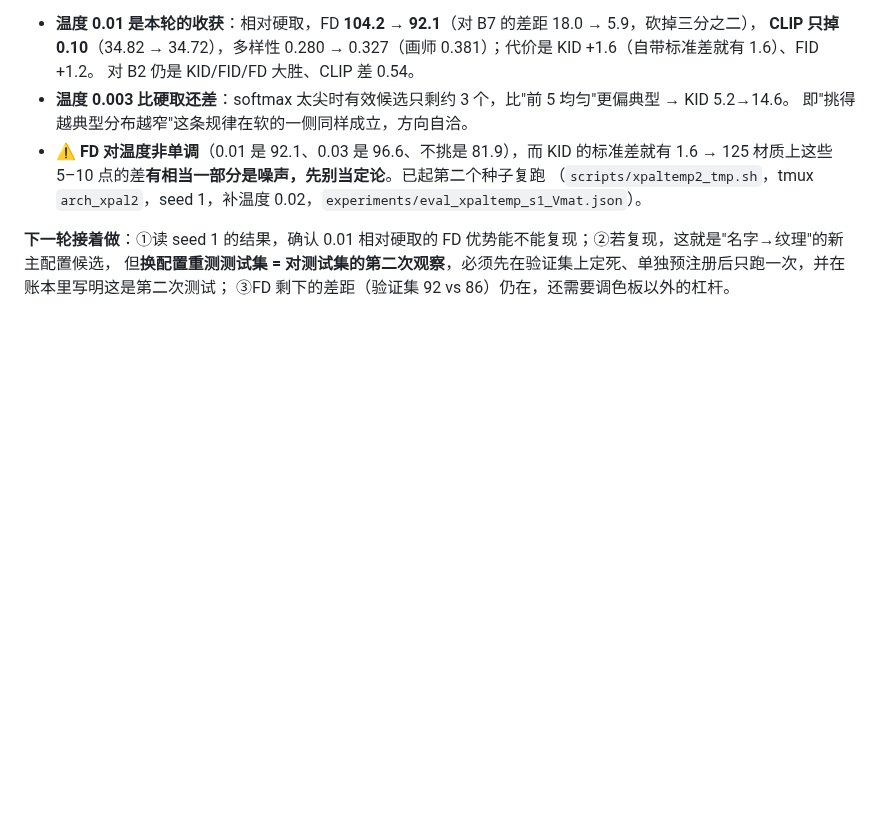
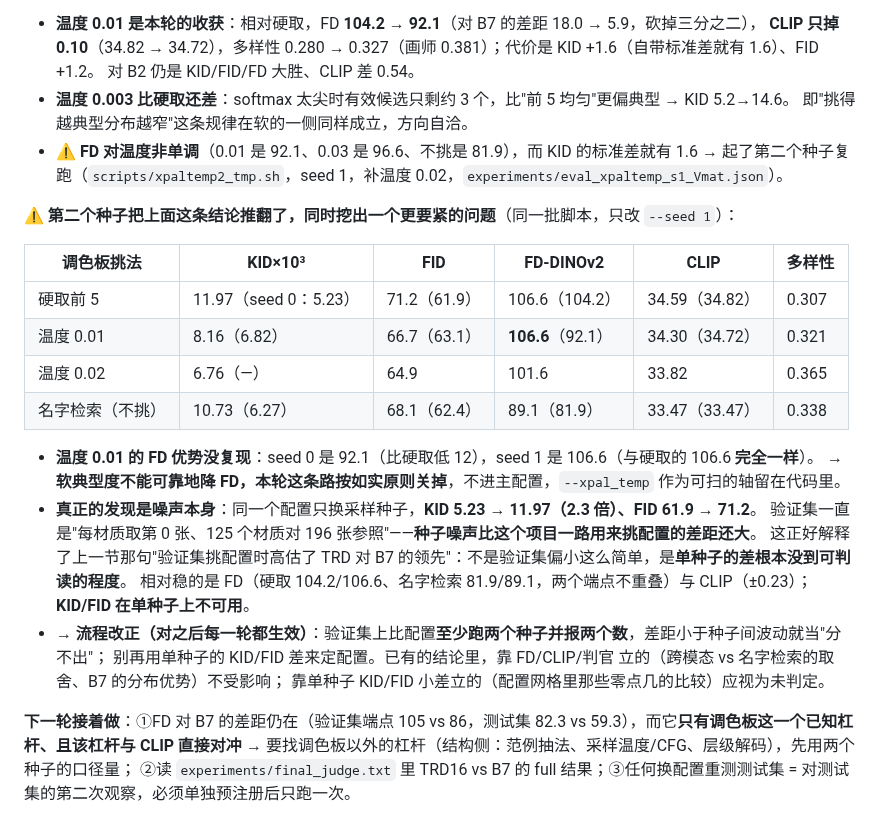
Before and after one commit to dd3xp/texture, a Markdown page: docs/arch_progress.md, the part around the change. Rendered like a GitHub page; blank space fills up the shorter version.

Commit message:
Retract the soft-typicality FD gain: it was seed noise, and the noise is larger than the gaps we select on
A second sampling seed puts temperature 0.01 at FD 106.6, exactly where hard top-5 sits,
so the 92.1 from seed 0 was a fluke and the knob does not reliably lower FD. The larger
finding is the variance itself: the same config swings KID 5.23 -> 11.97 and FID 61.9 ->
71.2 across seeds on the 125-material validation set, which is more than most of the gaps
this project has been picking configs on. FD and CLIP are stable, KID/FID single-seed are
not. From now on validation comparisons report at least two seeds.

Co-Authored-By: Claude Opus 5 <noreply@anthropic.com>

```diff
--- a/docs/arch_progress.md
+++ b/docs/arch_progress.md
@@ -1275,9 +1275,27 @@ B3（SD-piXL）按固定 12 材质子集另报（仍在跑，完成后单独做
 - **温度 0.003 比硬取还差**：softmax 太尖时有效候选只剩约 3 个，比"前 5 均匀"更偏典型 → KID 5.2→14.6。
   即"挑得越典型分布越窄"这条规律在软的一侧同样成立，方向自洽。
 - ⚠ **FD 对温度非单调**（0.01 是 92.1、0.03 是 96.6、不挑是 81.9），而 KID 的标准差就有 1.6
-  → 125 材质上这些 5–10 点的差**有相当一部分是噪声，先别当定论**。已起第二个种子复跑
-  （`scripts/xpaltemp2_tmp.sh`，tmux `arch_xpal2`，seed 1，补温度 0.02，`experiments/eval_xpaltemp_s1_Vmat.json`）。
+  → 起了第二个种子复跑（`scripts/xpaltemp2_tmp.sh`，seed 1，补温度 0.02，`experiments/eval_xpaltemp_s1_Vmat.json`）。
 
-**下一轮接着做**：①读 seed 1 的结果，确认 0.01 相对硬取的 FD 优势能不能复现；②若复现，这就是"名字→纹理"的新主配置候选，
-但**换配置重测测试集 = 对测试集的第二次观察**，必须先在验证集上定死、单独预注册后只跑一次，并在账本里写明这是第二次测试；
-③FD 剩下的差距（验证集 92 vs 86）仍在，还需要调色板以外的杠杆。
+**⚠ 第二个种子把上面这条结论推翻了，同时挖出一个更要紧的问题**（同一批脚本，只改 `--seed 1`）：
+
+| 调色板挑法 | KID×10³ | FID | FD-DINOv2 | CLIP | 多样性 |
+| --- | --- | --- | --- | --- | --- |
+| 硬取前 5 | 11.97（seed 0：5.23） | 71.2（61.9） | 106.6（104.2） | 34.59（34.82） | 0.307 |
+| 温度 0.01 | 8.16（6.82） | 66.7（63.1） | **106.6**（92.1） | 34.30（34.72） | 0.321 |
+| 温度 0.02 | 6.76（—） | 64.9 | 101.6 | 33.82 | 0.365 |
+| 名字检索（不挑） | 10.73（6.27） | 68.1（62.4） | 89.1（81.9） | 33.47（33.47） | 0.338 |
+
+- **温度 0.01 的 FD 优势没复现**：seed 0 是 92.1（比硬取低 12），seed 1 是 106.6（与硬取的 106.6 **完全一样**）。
+  → **软典型度不能可靠地降 FD，本轮这条路按如实原则关掉**，不进主配置，`--xpal_temp` 作为可扫的轴留在代码里。
+- **真正的发现是噪声本身**：同一个配置只换采样种子，**KID 5.23 → 11.97（2.3 倍）、FID 61.9 → 71.2**。
+  验证集一直是"每材质取第 0 张、125 个材质对 196 张参照"——**种子噪声比这个项目一路用来挑配置的差距还大**。
+  这正好解释了上一节那句"验证集挑配置时高估了 TRD 对 B7 的领先"：不是验证集偏小这么简单，是**单种子的差根本没到可判读的程度**。
+  相对稳的是 FD（硬取 104.2/106.6、名字检索 81.9/89.1，两个端点不重叠）与 CLIP（±0.23）；**KID/FID 在单种子上不可用**。
+- → **流程改正（对之后每一轮都生效）**：验证集上比配置**至少跑两个种子并报两个数**，差距小于种子间波动就当"分不出"；
+  别再用单种子的 KID/FID 差来定配置。已有的结论里，靠 FD/CLIP/判官 立的（跨模态 vs 名字检索的取舍、B7 的分布优势）不受影响；
+  靠单种子 KID/FID 小差立的（配置网格里那些零点几的比较）应视为未判定。
+
+**下一轮接着做**：①FD 对 B7 的差距仍在（验证集端点 105 vs 86，测试集 82.3 vs 59.3），而它**只有调色板这一个已知杠杆、且该杠杆与 CLIP 直接对冲**
+→ 要找调色板以外的杠杆（结构侧：范例抽法、采样温度/CFG、层级解码），先用两个种子的口径量；
+②读 `experiments/final_judge.txt` 里 TRD16 vs B7 的 full 结果；③任何换配置重测测试集 = 对测试集的第二次观察，必须单独预注册后只跑一次。
```
